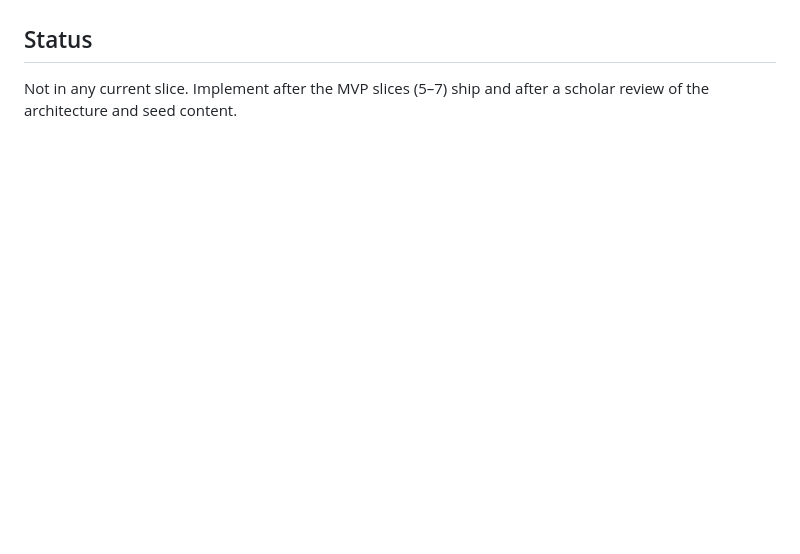
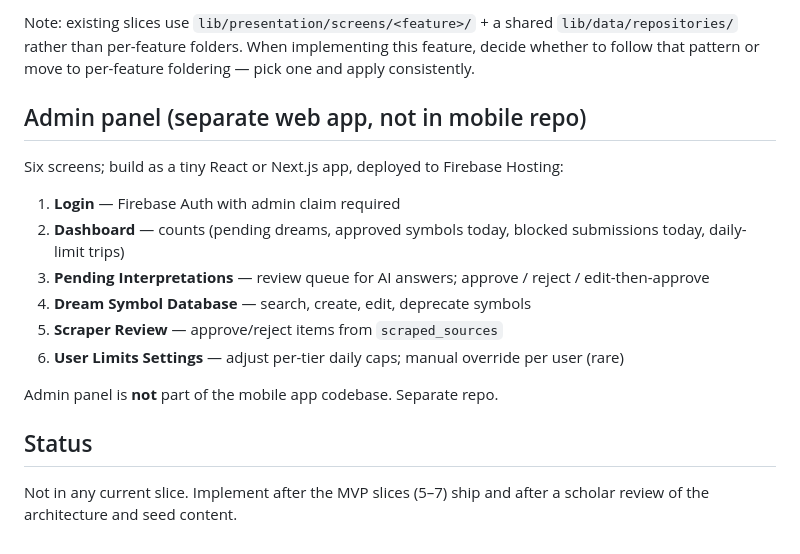
Before and after one commit to serverax/rahmahislamic, a Markdown page: DREAM_INTERPRETATION_PLAN.md, the part around one of its changes. Drawn GitHub-style; blank space fills up the shorter version.

```diff
--- a/DREAM_INTERPRETATION_PLAN.md
+++ b/DREAM_INTERPRETATION_PLAN.md
@@ -186,3 +255,25 @@ also be applied at admin-review time, not only at scrape time.
+Note: existing slices use `lib/presentation/screens/<feature>/` + a
+shared `lib/data/repositories/` rather than per-feature folders. When
+implementing this feature, decide whether to follow that pattern or
+move to per-feature foldering — pick one and apply consistently.
+
+## Admin panel (separate web app, not in mobile repo)
+
+Six screens; build as a tiny React or Next.js app, deployed to Firebase
+Hosting:
+
+1. **Login** — Firebase Auth with admin claim required
+2. **Dashboard** — counts (pending dreams, approved symbols today,
+   blocked submissions today, daily-limit trips)
+3. **Pending Interpretations** — review queue for AI answers; approve /
+   reject / edit-then-approve
+4. **Dream Symbol Database** — search, create, edit, deprecate symbols
+5. **Scraper Review** — approve/reject items from `scraped_sources`
+6. **User Limits Settings** — adjust per-tier daily caps; manual
+   override per user (rare)
+
+Admin panel is **not** part of the mobile app codebase. Separate repo.
+
 ## Status
 
 Not in any current slice. Implement after the MVP slices (5–7) ship
```
Also changed, not shown: other parts of DREAM_INTERPRETATION_PLAN.md (+69 -0 lines).
